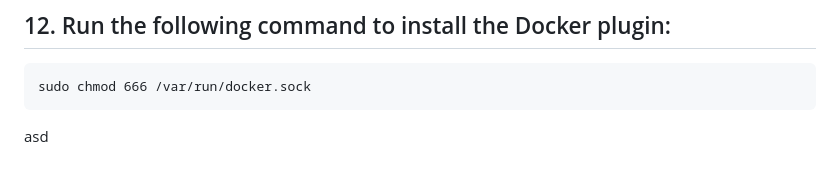
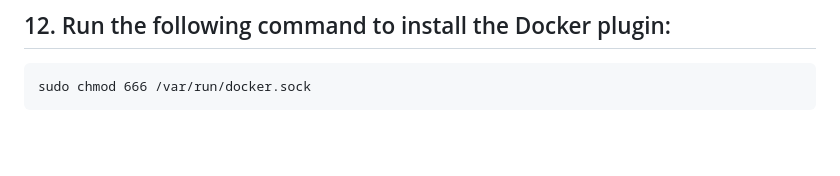
Before and after one commit to Jutamas25244/Week10, a Markdown page: readme.md, the part around the change. Drawn GitHub-style; blank space fills up the shorter version.

Commit message:
ed readme

````diff
--- a/readme.md
+++ b/readme.md
@@ -126,4 +126,3 @@ sudo cat /var/lib/jenkins/secrets/initialAdminPassword
 ```
 sudo chmod 666 /var/run/docker.sock
 ```
-asd
````
